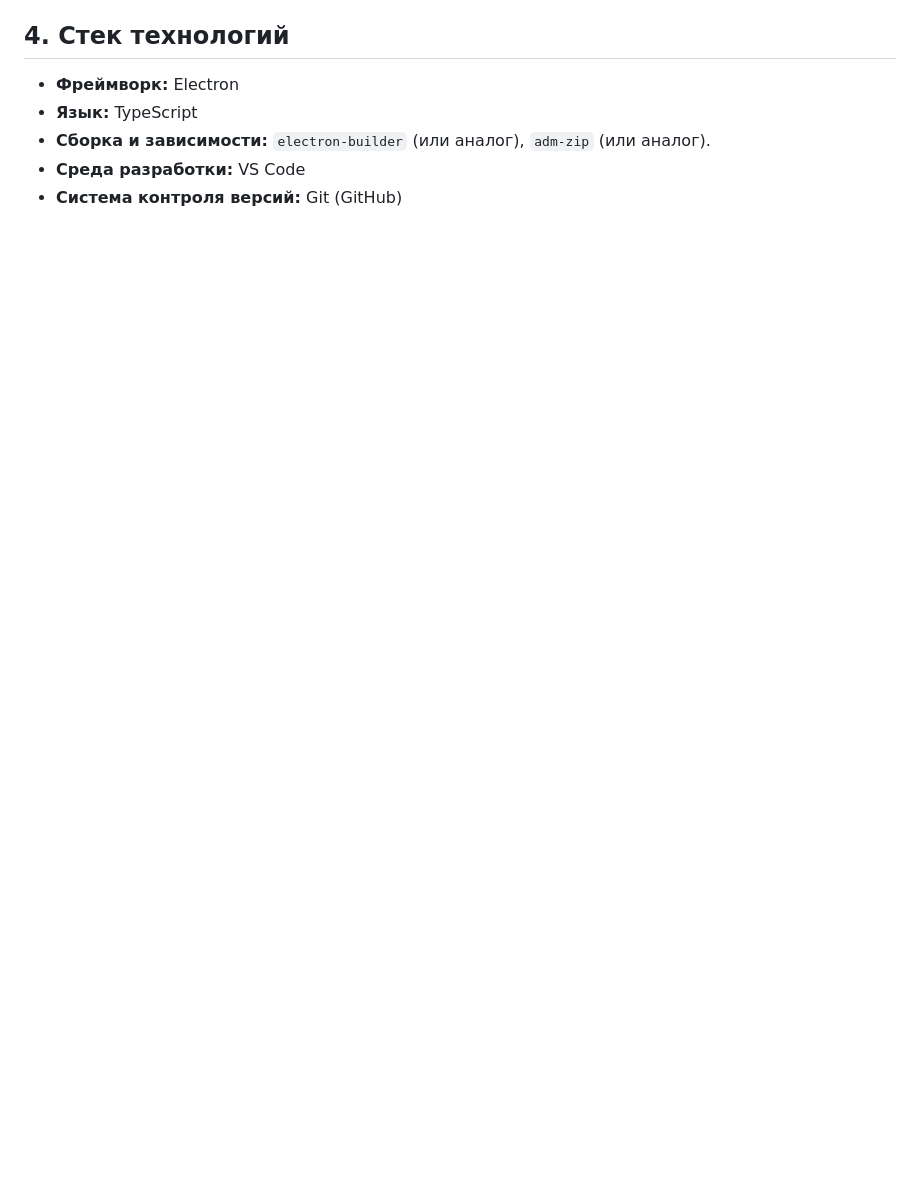
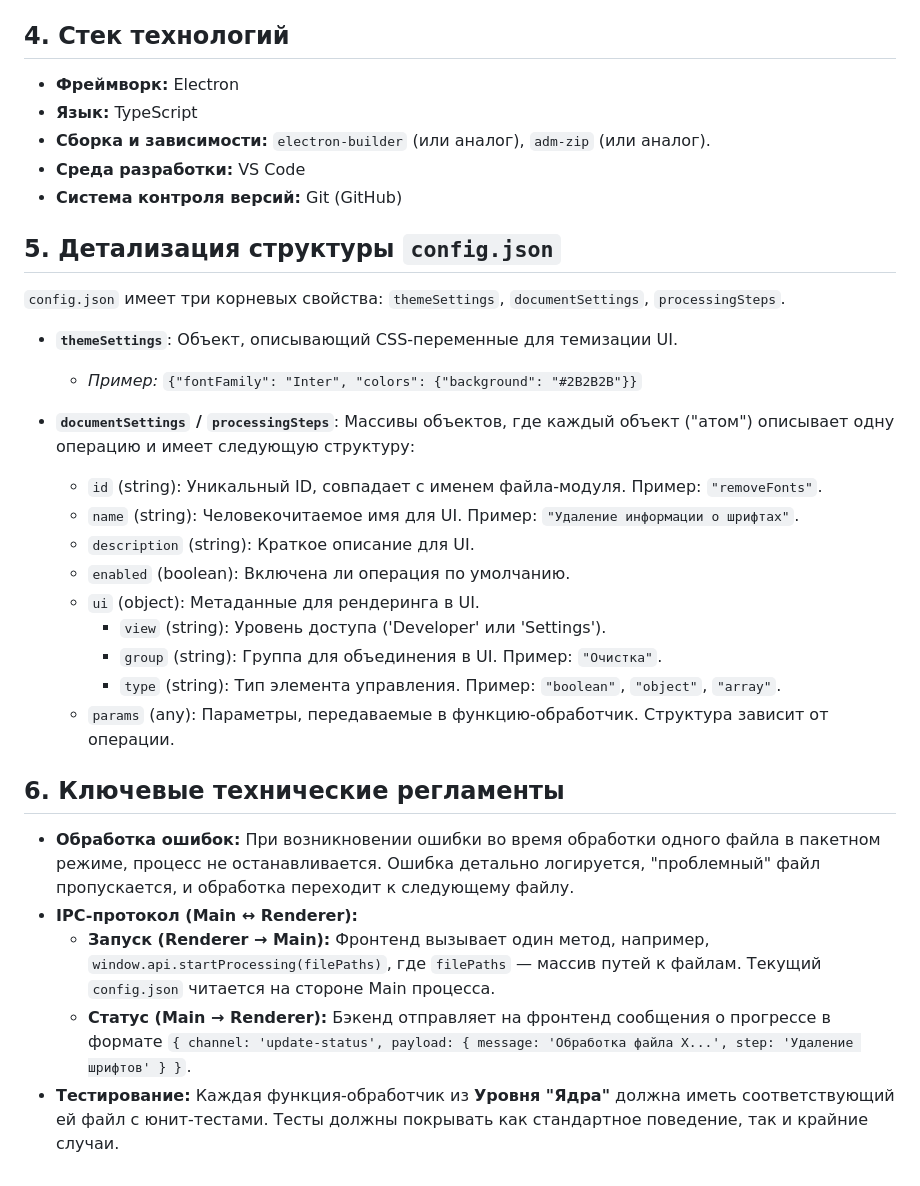
Before and after one commit to AlexanderKuzikov/OptimizatorNG, a Markdown page: Initial Project Prompt.md, the part around the change. GitHub-like rendering; blank space fills up the shorter version.

Commit message:
Промпт

```diff
--- a/Initial Project Prompt.md
+++ b/Initial Project Prompt.md
@@ -31,3 +31,27 @@
 - **Сборка и зависимости:** `electron-builder` (или аналог), `adm-zip` (или аналог).
 - **Среда разработки:** VS Code
 - **Система контроля версий:** Git (GitHub)
+
+## 5. Детализация структуры `config.json`
+`config.json` имеет три корневых свойства: `themeSettings`, `documentSettings`, `processingSteps`.
+
+- **`themeSettings`**: Объект, описывающий CSS-переменные для темизации UI.
+    - *Пример:* `{"fontFamily": "Inter", "colors": {"background": "#2B2B2B"}}`
+
+- **`documentSettings` / `processingSteps`**: Массивы объектов, где каждый объект ("атом") описывает одну операцию и имеет следующую структуру:
+    - `id` (string): Уникальный ID, совпадает с именем файла-модуля. Пример: `"removeFonts"`.
+    - `name` (string): Человекочитаемое имя для UI. Пример: `"Удаление информации о шрифтах"`.
+    - `description` (string): Краткое описание для UI.
+    - `enabled` (boolean): Включена ли операция по умолчанию.
+    - `ui` (object): Метаданные для рендеринга в UI.
+        - `view` (string): Уровень доступа ('Developer' или 'Settings').
+        - `group` (string): Группа для объединения в UI. Пример: `"Очистка"`.
+        - `type` (string): Тип элемента управления. Пример: `"boolean"`, `"object"`, `"array"`.
+    - `params` (any): Параметры, передаваемые в функцию-обработчик. Структура зависит от операции.
+
+## 6. Ключевые технические регламенты
+- **Обработка ошибок:** При возникновении ошибки во время обработки одного файла в пакетном режиме, процесс не останавливается. Ошибка детально логируется, "проблемный" файл пропускается, и обработка переходит к следующему файлу.
+- **IPC-протокол (Main ↔ Renderer):**
+    - **Запуск (Renderer → Main):** Фронтенд вызывает один метод, например, `window.api.startProcessing(filePaths)`, где `filePaths` — массив путей к файлам. Текущий `config.json` читается на стороне Main процесса.
+    - **Статус (Main → Renderer):** Бэкенд отправляет на фронтенд сообщения о прогрессе в формате `{ channel: 'update-status', payload: { message: 'Обработка файла X...', step: 'Удаление шрифтов' } }`.
+- **Тестирование:** Каждая функция-обработчик из **Уровня "Ядра"** должна иметь соответствующий ей файл с юнит-тестами. Тесты должны покрывать как стандартное поведение, так и крайние случаи.
```
